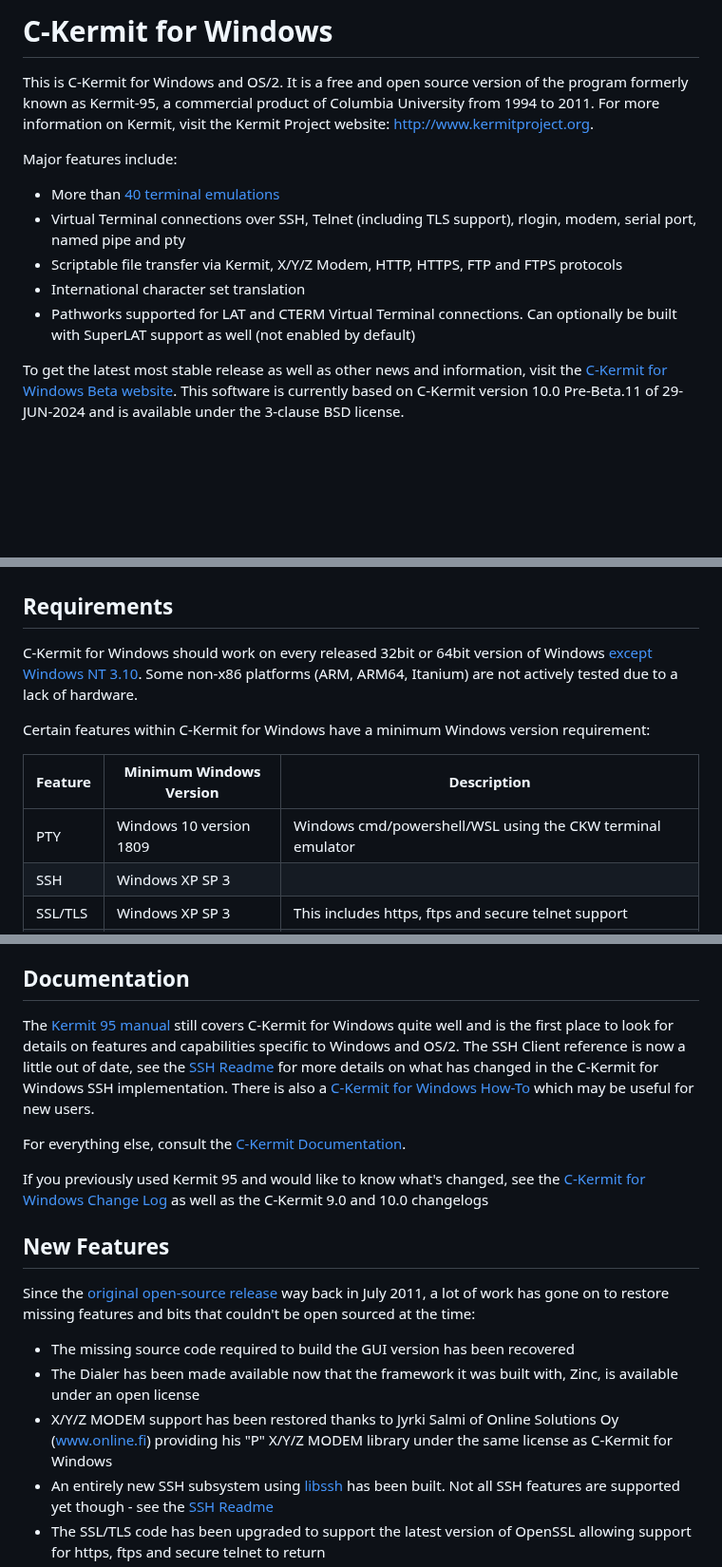
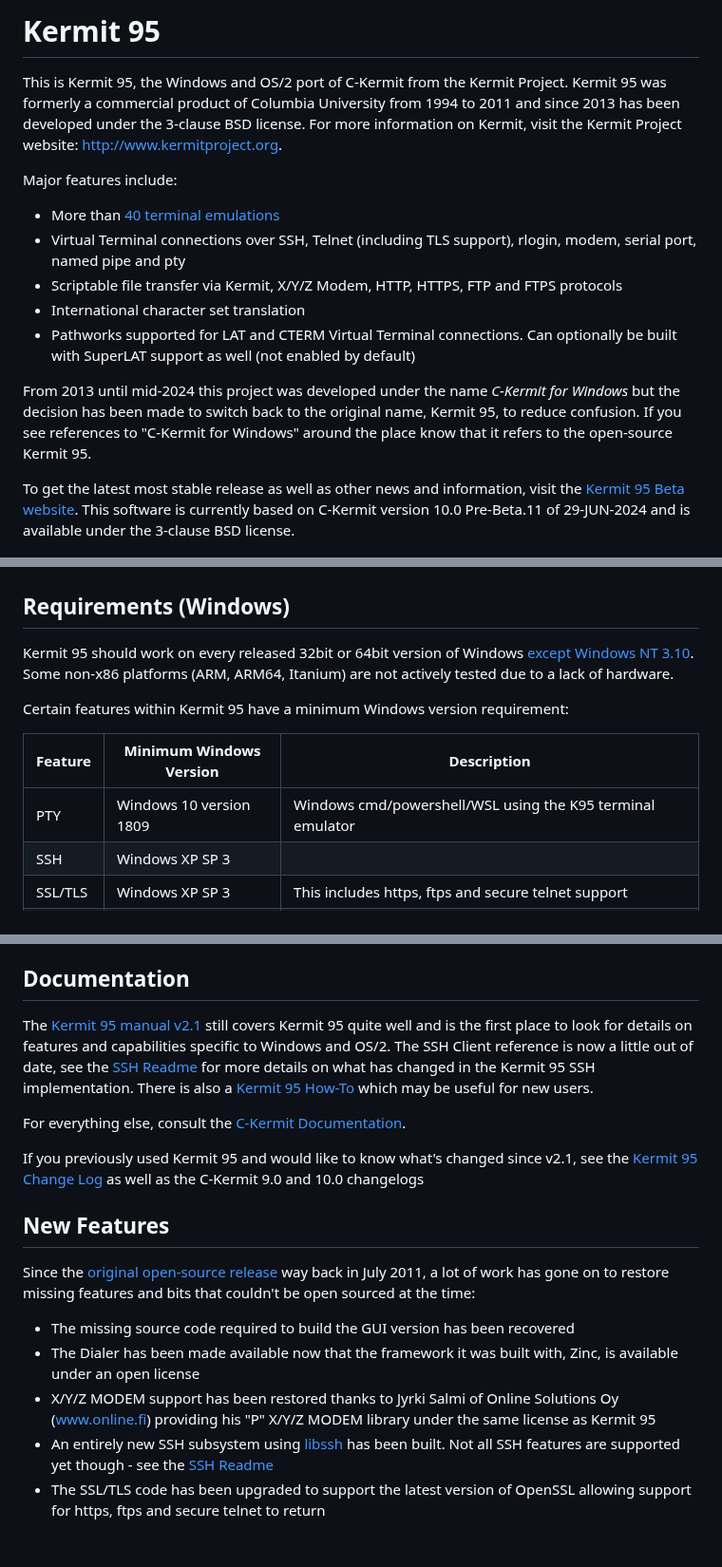
Before and after one commit to davidrg/ckwin, a Markdown page: README.md, 3 parts joined by grey strips. Shown at 95% size. Rendered like a GitHub page; blank space fills up the shorter version.

Commit message:
Rebrand readme file
Still lots of other docs to do

```diff
--- a/README.md
+++ b/README.md
@@ -1,10 +1,10 @@
-C-Kermit for Windows
+Kermit 95
 ====================
 
-This is C-Kermit for Windows and OS/2. It is a free and open source version of the
-program formerly known as Kermit-95, a commercial product of Columbia
-University from 1994 to 2011. For more information on Kermit, visit the
-Kermit Project website: http://www.kermitproject.org.
+This is Kermit 95, the Windows and OS/2 port of C-Kermit from the Kermit Project.
+Kermit 95 was formerly a commercial product of Columbia University from 1994
+to 2011 and since 2013 has been developed under the 3-clause BSD license. For
+more information on Kermit, visit the Kermit Project website: http://www.kermitproject.org.
 
 Major features include:
  * More than [40 terminal emulations](#supported-terminal-emulations)
@@ -16,27 +16,33 @@ Major features include:
    Can optionally be built with SuperLAT support as well (not enabled by
    default)
 
+From 2013 until mid-2024 this project was developed under the name
+*C-Kermit for Windows* but the decision has been made to switch back to the
+original name, Kermit 95, to reduce confusion. If you see references to
+"C-Kermit for Windows" around the place know that it refers to the open-source
+Kermit 95.
+
 To get the latest most stable release as well as other news and information,
-visit the [C-Kermit for Windows Beta website](https://www.kermitproject.org/ckw10beta.html).
+visit the [Kermit 95 Beta website](https://www.kermitproject.org/ckw10beta.html).
 This software is currently based on C-Kermit version 10.0 Pre-Beta.11 of
 29-JUN-2024 and is available under the 3-clause BSD license.
 
 ![Screenshot](doc/screenshot-w11.png)
 
-Requirements
-------------
+Requirements (Windows)
+----------------------
 
-C-Kermit for Windows should work on every released 32bit or 64bit version of
+Kermit 95 should work on every released 32bit or 64bit version of
 Windows [except Windows NT 3.10](https://github.com/davidrg/ckwin/issues/164).
 Some non-x86 platforms (ARM, ARM64, Itanium) are not actively tested due to a
 lack of hardware.
 
-Certain features within C-Kermit for Windows have a minimum Windows version
+Certain features within Kermit 95 have a minimum Windows version
 requirement:
 
 | Feature | Minimum Windows Version | Description                                                                    |
 |---------|-------------------------|--------------------------------------------------------------------------------|
-| PTY     | Windows 10 version 1809 | Windows cmd/powershell/WSL using the CKW terminal emulator                     |
+| PTY     | Windows 10 version 1809 | Windows cmd/powershell/WSL using the K95 terminal emulator                     |
 | SSH     | Windows XP SP 3         |                                                                                |
 | SSL/TLS | Windows XP SP 3         | This includes https, ftps and secure telnet support                            |
 | TAPI    | Windows 95 or NT 4.0    | Modem dialing via `set modem` should still work on earlier versions of windows |
@@ -63,18 +69,18 @@ supported and can be configured via the `set mouse reporting` command.
 Documentation
 -------------
 
-The [Kermit 95 manual](https://www.kermitproject.org/k95manual/) still covers
-C-Kermit for Windows quite well and is the first place to look for details on
+The [Kermit 95 manual v2.1](https://www.kermitproject.org/k95manual/) still covers
+Kermit 95 quite well and is the first place to look for details on
 features and capabilities specific to Windows and OS/2. The SSH Client reference
 is now a little out of date, see the [SSH Readme](doc/ssh-readme.md) for more
-details on what has changed in the C-Kermit for Windows SSH implementation.
-There is also a [C-Kermit for Windows How-To](https://www.kermitproject.org/ckwhowto.html)
+details on what has changed in the Kermit 95 SSH implementation.
+There is also a [Kermit 95 How-To](https://www.kermitproject.org/ckwhowto.html)
 which may be useful for new users.
 
 For everything else, consult the [C-Kermit Documentation](https://www.kermitproject.org/ckbindex.html).
 
-If you previously used Kermit 95 and would like to know what's changed, see the
-[C-Kermit for Windows Change Log](doc/changes.md) as well as the C-Kermit 9.0
+If you previously used Kermit 95 and would like to know what's changed since v2.1,
+see the [Kermit 95 Change Log](doc/changes.md) as well as the C-Kermit 9.0
 and 10.0 changelogs
 
 New Features
@@ -88,7 +94,7 @@ bits that couldn't be open sourced at the time:
   Zinc, is available under an open license
 * X/Y/Z MODEM support has been restored thanks to Jyrki Salmi of
   Online Solutions Oy (www.online.fi) providing his "P" X/Y/Z MODEM library
-  under the same license as C-Kermit for Windows
+  under the same license as Kermit 95
 * An entirely new SSH subsystem using [libssh](https://libssh.org/) has been
   built. Not all SSH features are supported yet though - see the
   [SSH Readme](doc/ssh-readme.md)
```
Also changed, not shown: other parts of README.md (+9 -9 lines).
